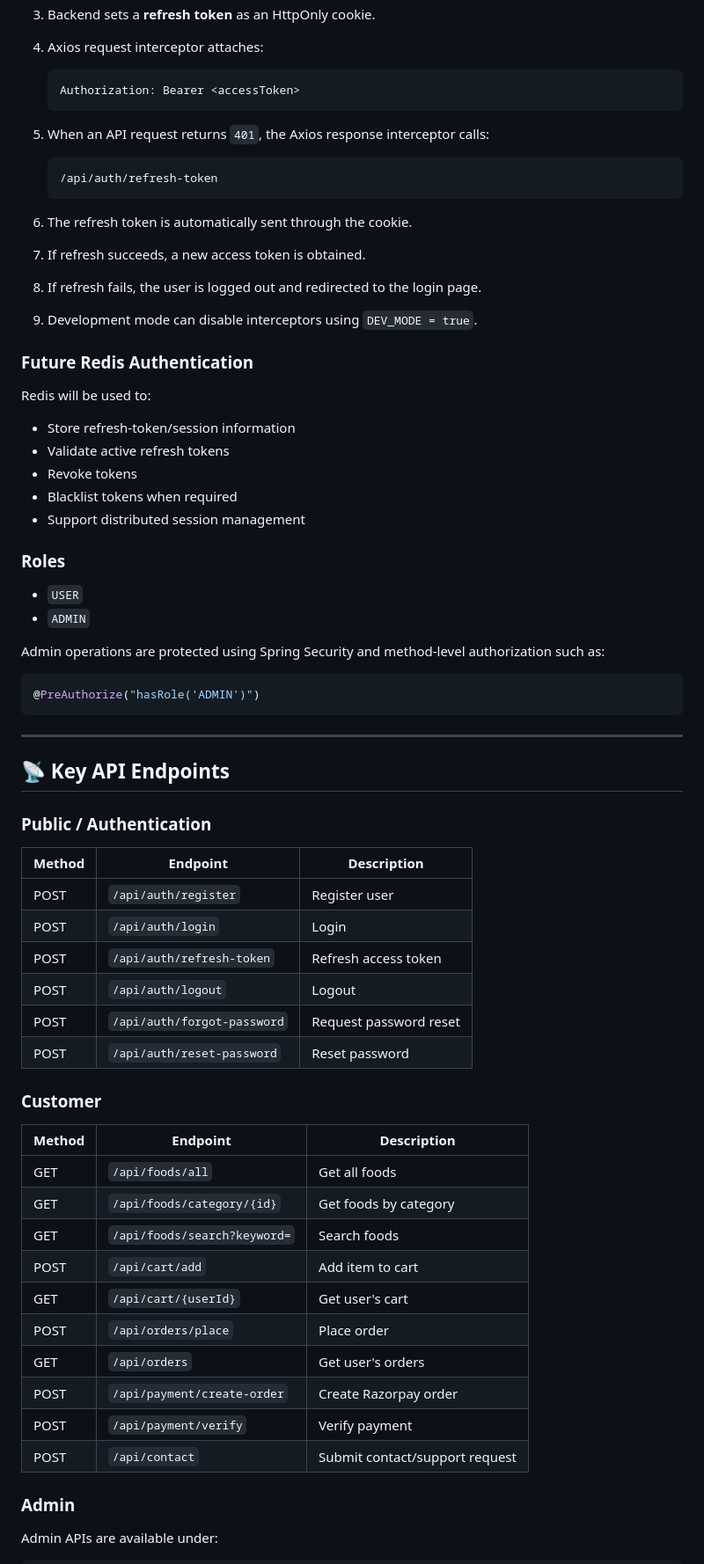
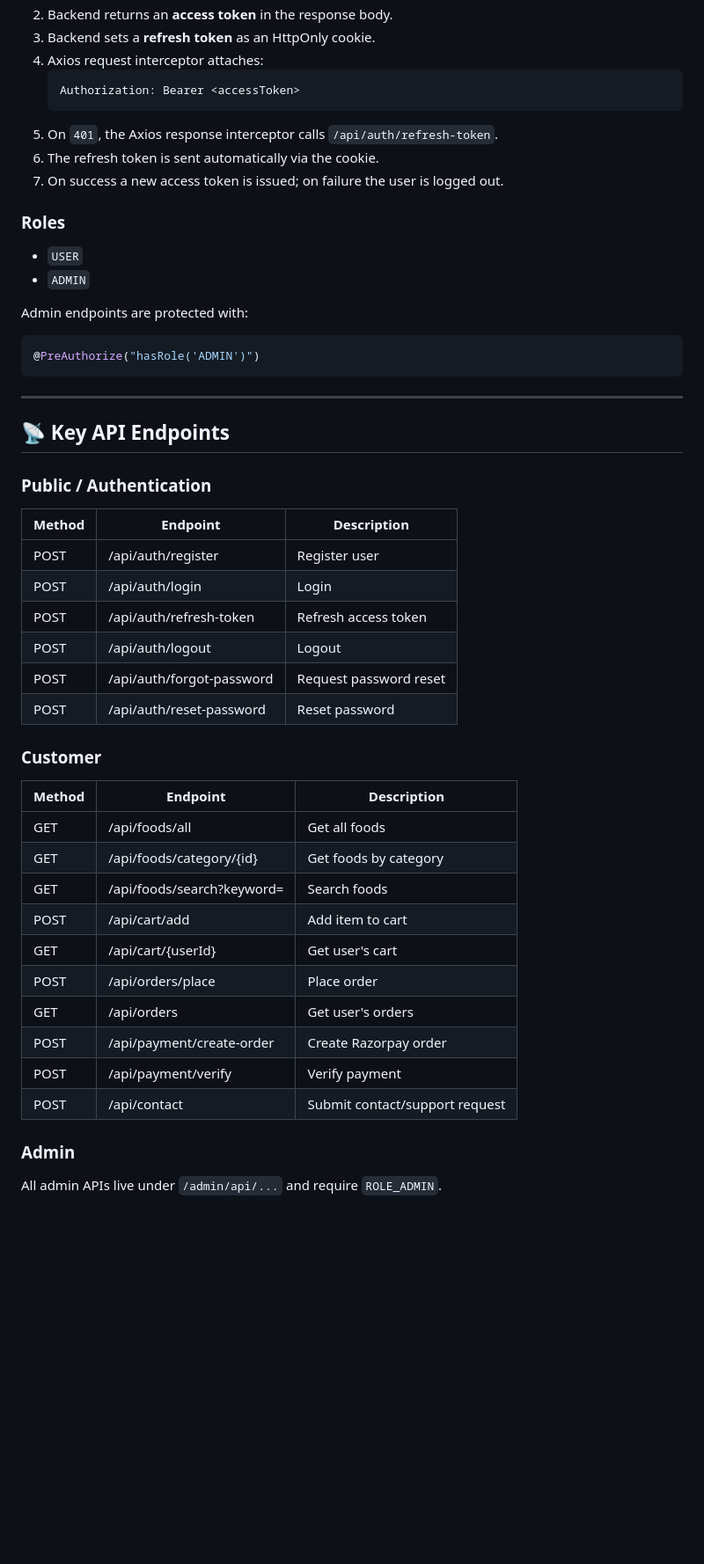
Before and after one commit to ChoudhurySoumyaranjan/foodexpress-platform, a Markdown page: README.md, the part around one of its changes. Shown at 88% size. Drawn GitHub-style; blank space fills up the shorter version.

````diff
--- a/README.md
+++ b/README.md
@@ -299,32 +272,16 @@ FoodExpress uses JWT-based authentication with an HttpOnly refresh-token cookie.
    ```text
    Authorization: Bearer <accessToken>
    ```
-5. When an API request returns `401`, the Axios response interceptor calls:
-
-   ```text
-   /api/auth/refresh-token
-   ```
-6. The refresh token is automatically sent through the cookie.
-7. If refresh succeeds, a new access token is obtained.
-8. If refresh fails, the user is logged out and redirected to the login page.
-9. Development mode can disable interceptors using `DEV_MODE = true`.
-
-### Future Redis Authentication
-
-Redis will be used to:
-
-* Store refresh-token/session information
-* Validate active refresh tokens
-* Revoke tokens
-* Blacklist tokens when required
-* Support distributed session management
+5. On `401`, the Axios response interceptor calls `/api/auth/refresh-token`.
+6. The refresh token is sent automatically via the cookie.
+7. On success a new access token is issued; on failure the user is logged out.
 
 ### Roles
 
 * `USER`
 * `ADMIN`
 
-Admin operations are protected using Spring Security and method-level authorization such as:
+Admin endpoints are protected with:
 
 ```java
 @PreAuthorize("hasRole('ADMIN')")
@@ -336,31 +293,31 @@ Admin operations are protected using Spring Security and method-level authorizat
 
 ### Public / Authentication
 
-| Method | Endpoint                    | Description            |
-| ------ | --------------------------- | ---------------------- |
-| POST   | `/api/auth/register`        | Register user          |
-| POST   | `/api/auth/login`           | Login                  |
-| POST   | `/api/auth/refresh-token`   | Refresh access token   |
-| POST   | `/api/auth/logout`          | Logout                 |
-| POST   | `/api/auth/forgot-password` | Request password reset |
-| POST   | `/api/auth/reset-password`  | Reset password         |
+| Method | Endpoint                  | Description            |
+| ------ | ------------------------- | ---------------------- |
+| POST   | /api/auth/register        | Register user          |
+| POST   | /api/auth/login           | Login                  |
+| POST   | /api/auth/refresh-token   | Refresh access token   |
+| POST   | /api/auth/logout          | Logout                 |
+| POST   | /api/auth/forgot-password | Request password reset |
+| POST   | /api/auth/reset-password  | Reset password         |
 
 ### Customer
 
-| Method | Endpoint                     | Description                    |
-| ------ | ---------------------------- | ------------------------------ |
-| GET    | `/api/foods/all`             | Get all foods                  |
-| GET    | `/api/foods/category/{id}`   | Get foods by category          |
-| GET    | `/api/foods/search?keyword=` | Search foods                   |
-| POST   | `/api/cart/add`              | Add item to cart               |
-| GET    | `/api/cart/{userId}`         | Get user's cart                |
-| POST   | `/api/orders/place`          | Place order                    |
-| GET    | `/api/orders`                | Get user's orders              |
-| POST   | `/api/payment/create-order`  | Create Razorpay order          |
-| POST   | `/api/payment/verify`        | Verify payment                 |
-| POST   | `/api/contact`               | Submit contact/support request |
+| Method | Endpoint                   | Description                    |
+| ------ | -------------------------- | ------------------------------ |
+| GET    | /api/foods/all             | Get all foods                  |
+| GET    | /api/foods/category/{id}   | Get foods by category          |
+| GET    | /api/foods/search?keyword= | Search foods                   |
+| POST   | /api/cart/add              | Add item to cart               |
+| GET    | /api/cart/{userId}         | Get user's cart                |
+| POST   | /api/orders/place          | Place order                    |
+| GET    | /api/orders                | Get user's orders              |
+| POST   | /api/payment/create-order  | Create Razorpay order          |
+| POST   | /api/payment/verify        | Verify payment                 |
+| POST   | /api/contact               | Submit contact/support request |
 
 ### Admin
 
-Admin APIs are available under:
+All admin APIs live under `/admin/api/...` and require `ROLE_ADMIN`.
 
````
Also changed, not shown: other parts of README.md (+114 -114 lines).
